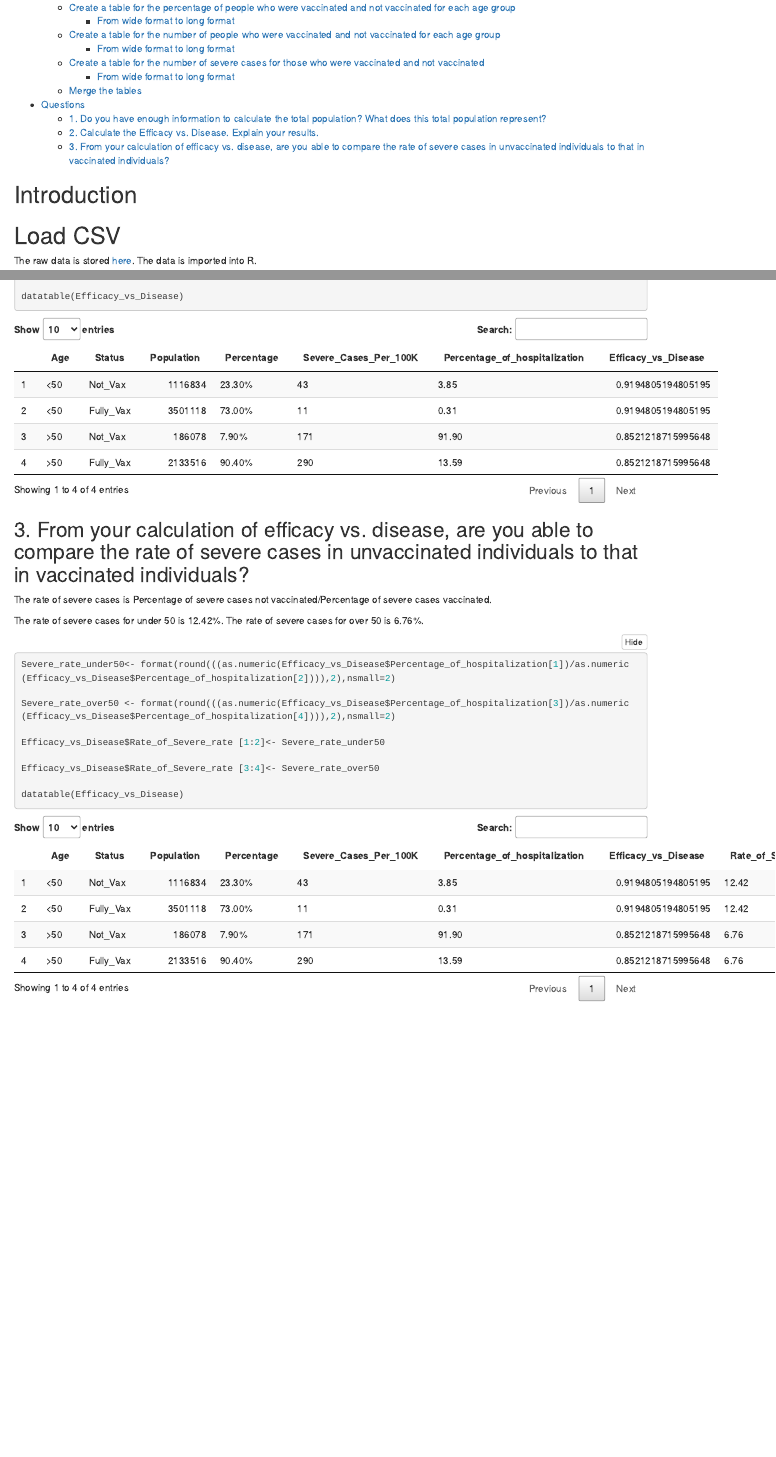
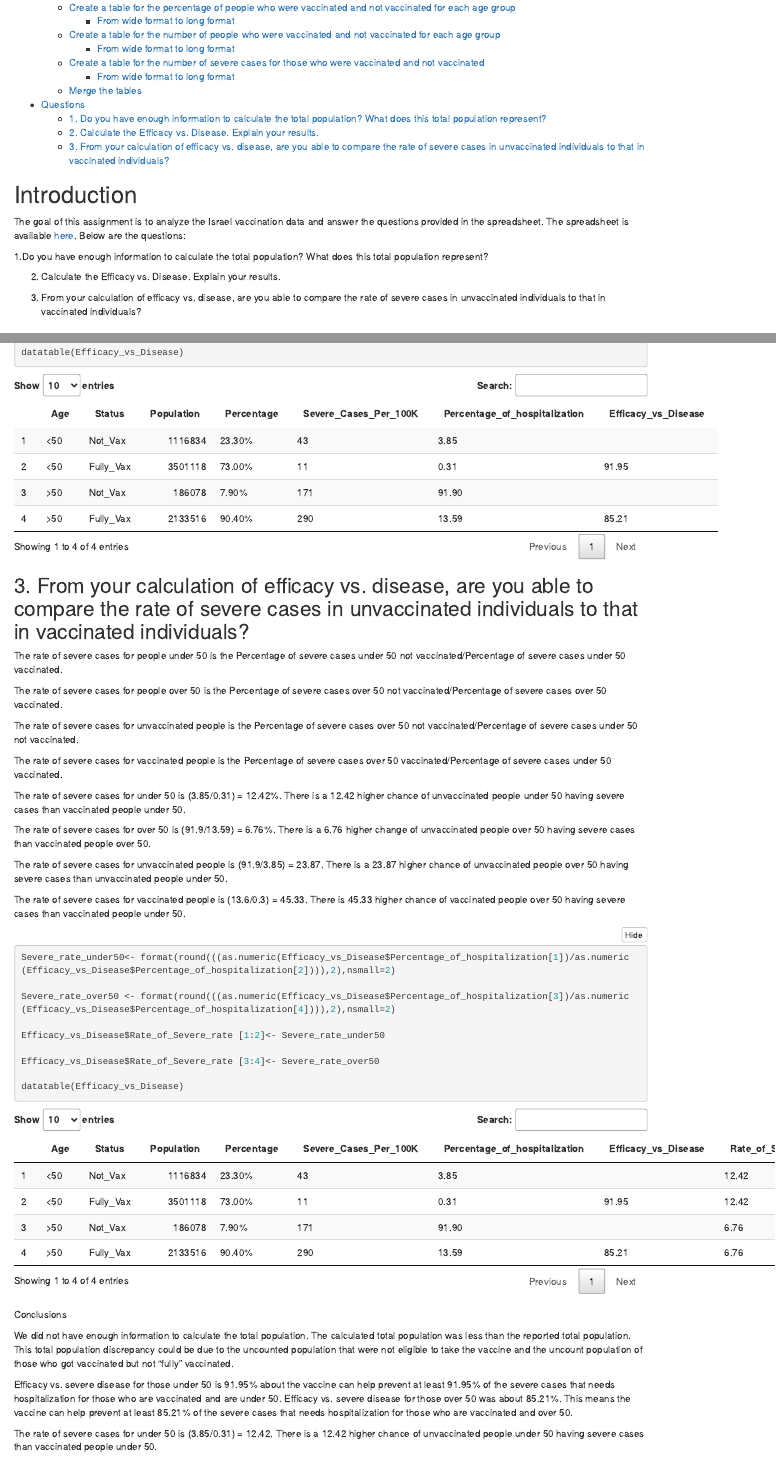
Before and after one commit to suswong/DATA-607-Extra-Credit, an R Markdown document (DATA 607 Israeli Vaccination Data Extra Credit.Rmd): the page in a window 1100 px wide, from 160 px down, and a second part further down, joined at a grey line. Rendered offline with R 4.5, knitr and Pandoc, with nearby package versions; folded parts are opened.

Commit message:
Update DATA 607 Israeli Vaccination Data Extra Credit.Rmd

````diff
--- a/DATA 607 Israeli Vaccination Data Extra Credit.Rmd
+++ b/DATA 607 Israeli Vaccination Data Extra Credit.Rmd
@@ -14,7 +14,13 @@ knitr::opts_chunk$set(echo = TRUE)
 
 # Introduction
 
+The goal of this assignment is to analyze the Israel vaccination data and answer the questions provided in the spreadsheet. The spreadsheet is available <a href="https://github.com/acatlin/data/blob/master/israeli_vaccination_data_analysis_start.xlsx"> here</a>. Below are the questions:
 
+1.Do you have enough information to calculate the total population? What does this total population represent?
+
+2. Calculate the Efficacy vs. Disease. Explain your results.
+
+3. From your calculation of efficacy vs. disease, are you able to compare the rate of severe cases in unvaccinated individuals to that in vaccinated individuals?
 
 # Load CSV
 
@@ -194,10 +198,23 @@ datatable(Efficacy_vs_Disease)
 
 ## 3. From your calculation of efficacy vs. disease, are you able to compare the rate of severe cases in unvaccinated individuals to that in vaccinated individuals?
 
-The rate of severe cases is Percentage of severe cases not vaccinated/Percentage of severe cases vaccinated.
+The rate of severe cases for people under 50 is the Percentage of severe cases under 50 not vaccinated/Percentage of severe cases under 50 vaccinated.
 
-The rate of severe cases for under 50 is 12.42%.
-The rate of severe cases for over 50 is 6.76%.
+The rate of severe cases for people over 50 is the Percentage of severe cases over 50 not vaccinated/Percentage of severe cases over 50 vaccinated.
+
+The rate of severe cases for unvaccinated people is the Percentage of severe cases over 50 not vaccinated/Percentage of severe cases under 50 not vaccinated.
+
+The rate of severe cases for vaccinated people is the Percentage of severe cases over 50 vaccinated/Percentage of severe cases under 50 vaccinated.
+
+
+
+The rate of severe cases for under 50 is (3.85/0.31) = 12.42%. There is a 12.42 higher chance of unvaccinated people under 50 having severe cases than vaccinated people under 50.
+
+The rate of severe cases for over 50 is (91.9/13.59) = 6.76%. There is a 6.76 higher change of unvaccinated people over 50 having severe cases than vaccinated people over 50.
+
+The rate of severe cases for unvaccinated people is (91.9/3.85) = 23.87. There is a 23.87 higher chance of unvaccinated people over 50 having severe cases than unvaccinated people under 50.
+
+The rate of severe cases for vaccinated people is (13.6/0.3) = 45.33. There is 45.33 higher chance of vaccinated people over 50 having severe cases than vaccinated people under 50.
 
 ```{r}
 Severe_rate_under50<- format(round(((as.numeric(Efficacy_vs_Disease$Percentage_of_hospitalization[1])/as.numeric(Efficacy_vs_Disease$Percentage_of_hospitalization[2]))),2),nsmall=2)
@@ -211,3 +228,10 @@ Efficacy_vs_Disease$Rate_of_Severe_rate [3:4]<- Severe_rate_over50
 datatable(Efficacy_vs_Disease)
 
 ```
+Conclusions
+
+We did not have enough information to calculate the total population. The calculated total population was less than the reported total population. This total population discrepancy could be due to the uncounted population that were not eligible to take the vaccine and the uncount population of those who got vaccinated but not "fully" vaccinated.
+
+Efficacy vs. severe disease for those under 50 is 91.95% about the vaccine can help prevent at least 91.95% of the severe cases that needs hospitalization for those who are vaccinated and are under 50. Efficacy vs. severe disease for those over 50 was about 85.21%. This means the vaccine can help prevent at least 85.21% of the severe cases that needs hospitalization for those who are vaccinated and over 50.
+
+The rate of severe cases for under 50 is (3.85/0.31) = 12.42. There is a 12.42 higher chance of unvaccinated people under 50 having severe cases than vaccinated people under 50.
````
Also changed, not shown: DATA 607 Israeli Vaccination Data Extra Credit.Rmd (16 more changed lines).
